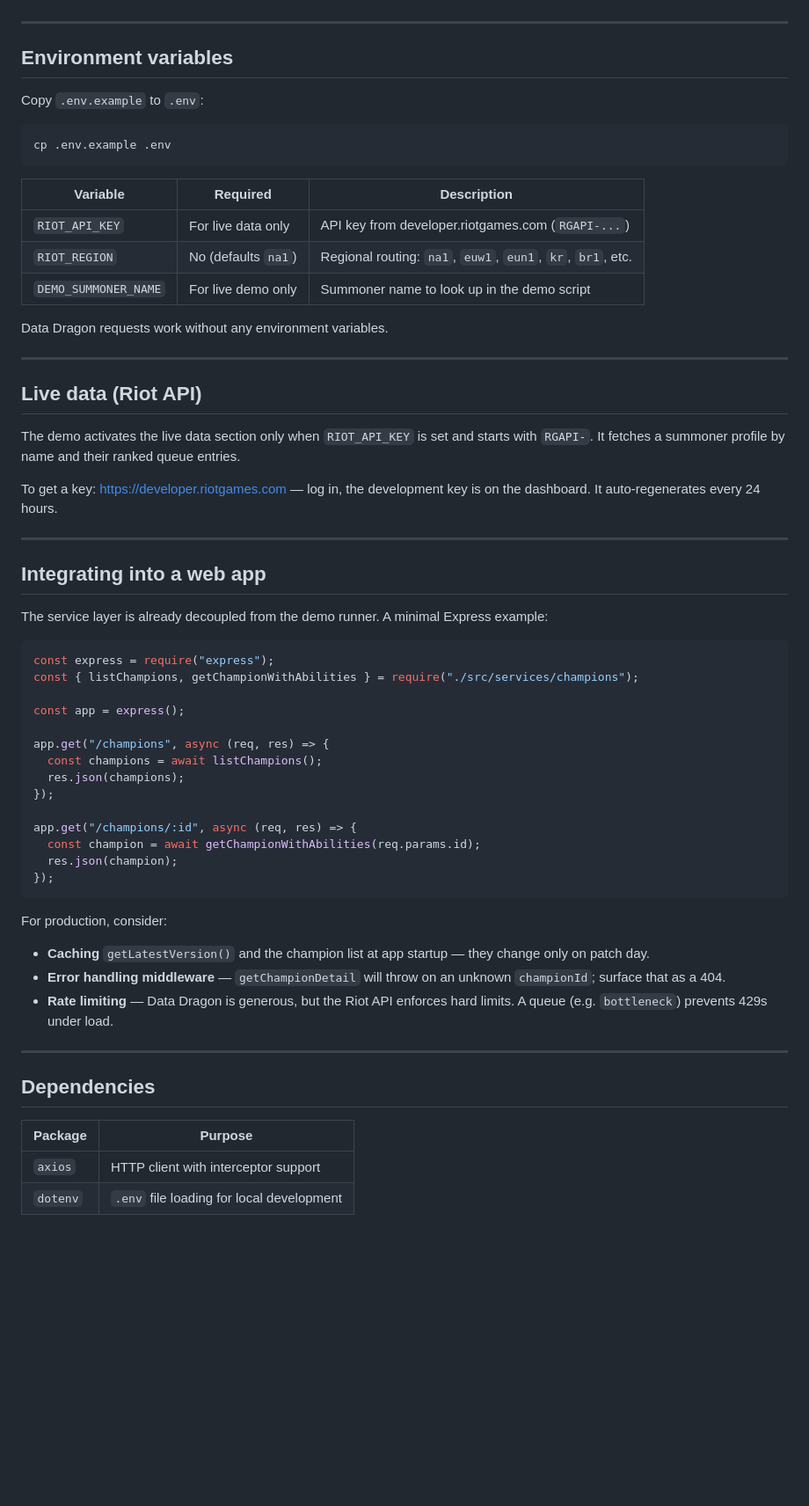
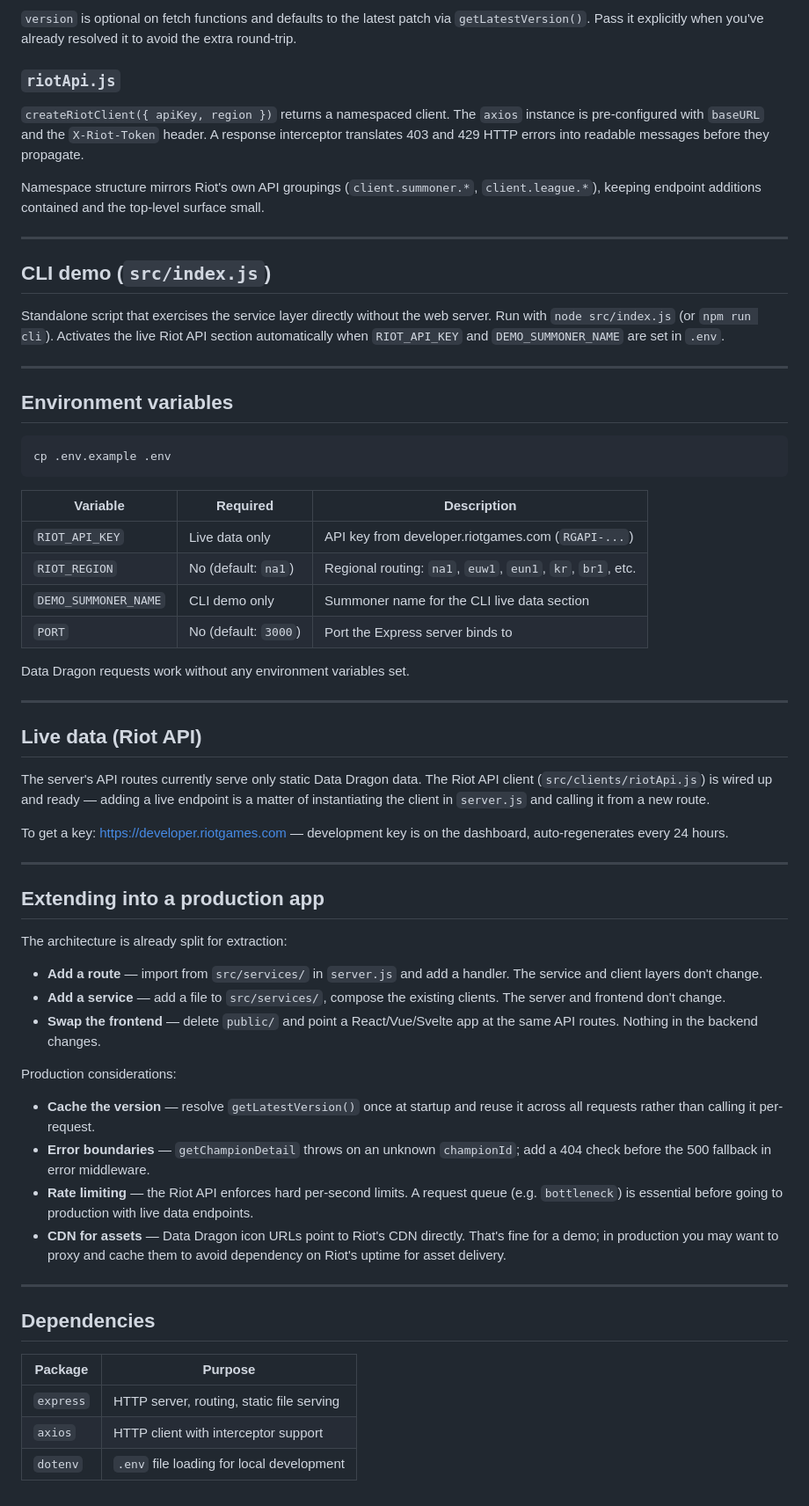
Before and after one commit to jaymarichua/league-data, a Markdown page: README.md, the part around one of its changes. Shown at 88% size. Drawn GitHub-style; blank space fills up the shorter version.

````diff
--- a/README.md
+++ b/README.md
@@ -89,9 +148,20 @@ Demo script only — not part of the library surface. Exercises the three major
+`version` is optional on fetch functions and defaults to the latest patch via `getLatestVersion()`. Pass it explicitly when you've already resolved it to avoid the extra round-trip.
+
+### `riotApi.js`
+
+`createRiotClient({ apiKey, region })` returns a namespaced client. The `axios` instance is pre-configured with `baseURL` and the `X-Riot-Token` header. A response interceptor translates 403 and 429 HTTP errors into readable messages before they propagate.
+
+Namespace structure mirrors Riot's own API groupings (`client.summoner.*`, `client.league.*`), keeping endpoint additions contained and the top-level surface small.
+
+---
+
+## CLI demo (`src/index.js`)
+
+Standalone script that exercises the service layer directly without the web server. Run with `node src/index.js` (or `npm run cli`). Activates the live Riot API section automatically when `RIOT_API_KEY` and `DEMO_SUMMONER_NAME` are set in `.env`.
 
 ---
 
 ## Environment variables
-
-Copy `.env.example` to `.env`:
 
 ```bash
 cp .env.example .env
@@ -99,47 +169,36 @@ cp .env.example .env
 
 | Variable | Required | Description |
 |---|---|---|
-| `RIOT_API_KEY` | For live data only | API key from developer.riotgames.com (`RGAPI-...`) |
-| `RIOT_REGION` | No (defaults `na1`) | Regional routing: `na1`, `euw1`, `eun1`, `kr`, `br1`, etc. |
-| `DEMO_SUMMONER_NAME` | For live demo only | Summoner name to look up in the demo script |
+| `RIOT_API_KEY` | Live data only | API key from developer.riotgames.com (`RGAPI-...`) |
+| `RIOT_REGION` | No (default: `na1`) | Regional routing: `na1`, `euw1`, `eun1`, `kr`, `br1`, etc. |
+| `DEMO_SUMMONER_NAME` | CLI demo only | Summoner name for the CLI live data section |
+| `PORT` | No (default: `3000`) | Port the Express server binds to |
 
-Data Dragon requests work without any environment variables.
+Data Dragon requests work without any environment variables set.
 
 ---
 
 ## Live data (Riot API)
 
-The demo activates the live data section only when `RIOT_API_KEY` is set and starts with `RGAPI-`. It fetches a summoner profile by name and their ranked queue entries.
+The server's API routes currently serve only static Data Dragon data. The Riot API client (`src/clients/riotApi.js`) is wired up and ready — adding a live endpoint is a matter of instantiating the client in `server.js` and calling it from a new route.
 
-To get a key: https://developer.riotgames.com — log in, the development key is on the dashboard. It auto-regenerates every 24 hours.
+To get a key: https://developer.riotgames.com — development key is on the dashboard, auto-regenerates every 24 hours.
 
 ---
 
-## Integrating into a web app
+## Extending into a production app
 
-The service layer is already decoupled from the demo runner. A minimal Express example:
+The architecture is already split for extraction:
 
-```js
-const express = require("express");
-const { listChampions, getChampionWithAbilities } = require("./src/services/champions");
+- **Add a route** — import from `src/services/` in `server.js` and add a handler. The service and client layers don't change.
+- **Add a service** — add a file to `src/services/`, compose the existing clients. The server and frontend don't change.
+- **Swap the frontend** — delete `public/` and point a React/Vue/Svelte app at the same API routes. Nothing in the backend changes.
 
-const app = express();
-
-app.get("/champions", async (req, res) => {
-  const champions = await listChampions();
-  res.json(champions);
-});
-
-app.get("/champions/:id", async (req, res) => {
-  const champion = await getChampionWithAbilities(req.params.id);
-  res.json(champion);
-});
-```
-
-For production, consider:
-- **Caching** `getLatestVersion()` and the champion list at app startup — they change only on patch day.
-- **Error handling middleware** — `getChampionDetail` will throw on an unknown `championId`; surface that as a 404.
-- **Rate limiting** — Data Dragon is generous, but the Riot API enforces hard limits. A queue (e.g. `bottleneck`) prevents 429s under load.
+Production considerations:
+- **Cache the version** — resolve `getLatestVersion()` once at startup and reuse it across all requests rather than calling it per-request.
+- **Error boundaries** — `getChampionDetail` throws on an unknown `championId`; add a 404 check before the 500 fallback in error middleware.
+- **Rate limiting** — the Riot API enforces hard per-second limits. A request queue (e.g. `bottleneck`) is essential before going to production with live data endpoints.
+- **CDN for assets** — Data Dragon icon URLs point to Riot's CDN directly. That's fine for a demo; in production you may want to proxy and cache them to avoid dependency on Riot's uptime for asset delivery.
 
 ---
 
@@ -147,5 +206,6 @@ For production, consider:
 
 | Package | Purpose |
 |---|---|
+| `express` | HTTP server, routing, static file serving |
 | `axios` | HTTP client with interceptor support |
 | `dotenv` | `.env` file loading for local development |
````
Also changed, not shown: other parts of README.md (+99 -40 lines).
